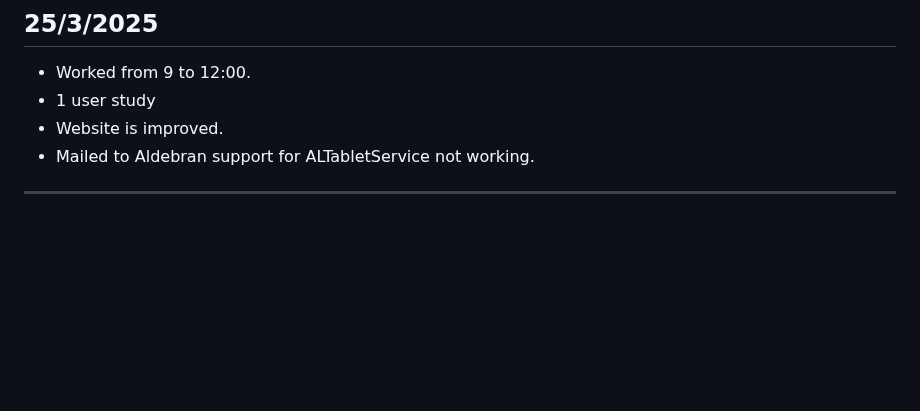
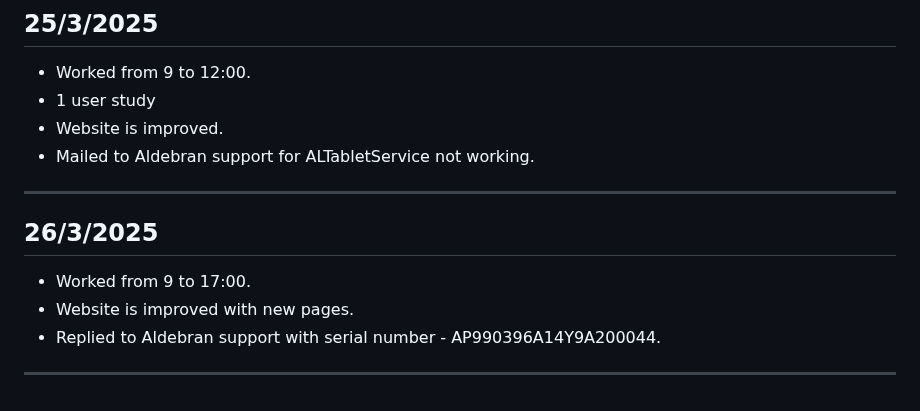
Before and after one commit to Dharun235/RA_2025, a Markdown page: Documentation of work.md, the part around the change. GitHub-like rendering; blank space fills up the shorter version.

```diff
--- a/Documentation of work.md
+++ b/Documentation of work.md
@@ -229,3 +229,9 @@ Note engagement level
 - Website is improved.
 - Mailed to Aldebran support for ALTabletService not working.
 ---
+
+## **26/3/2025**
+- Worked from 9 to 17:00.
+- Website is improved with new pages.
+- Replied to Aldebran support with serial number - AP990396A14Y9A200044.
+---
```
